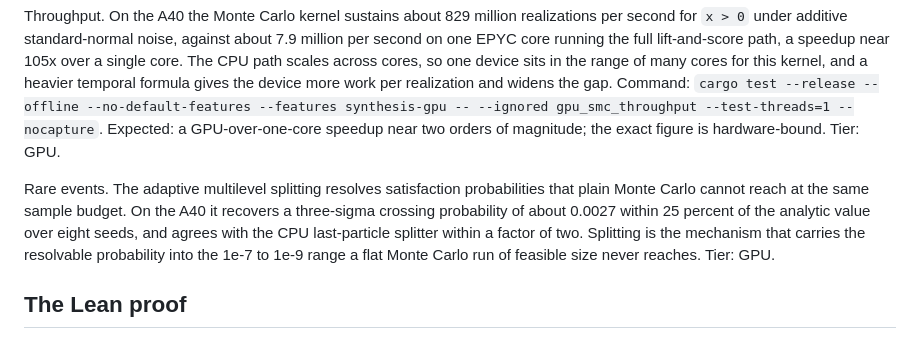
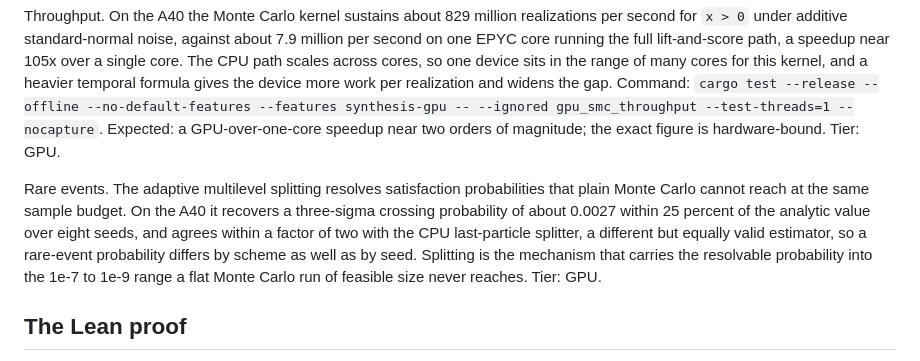
Before and after one commit to sedislab/SENTIL, a Markdown page: docs/CLAIMS.md, the part around the change. Rendered like a GitHub page.

Commit message:
spell out that the cpu and gpu splitters use different estimators

```diff
--- a/docs/CLAIMS.md
+++ b/docs/CLAIMS.md
@@ -88,7 +88,7 @@ Throughput. On the A40 the Monte Carlo kernel sustains about 829 million realiza
 Command: `cargo test --release --offline --no-default-features --features synthesis-gpu -- --ignored gpu_smc_throughput --test-threads=1 --nocapture`.
 Expected: a GPU-over-one-core speedup near two orders of magnitude; the exact figure is hardware-bound. Tier: GPU.
 
-Rare events. The adaptive multilevel splitting resolves satisfaction probabilities that plain Monte Carlo cannot reach at the same sample budget. On the A40 it recovers a three-sigma crossing probability of about 0.0027 within 25 percent of the analytic value over eight seeds, and agrees with the CPU last-particle splitter within a factor of two. Splitting is the mechanism that carries the resolvable probability into the 1e-7 to 1e-9 range a flat Monte Carlo run of feasible size never reaches. Tier: GPU.
+Rare events. The adaptive multilevel splitting resolves satisfaction probabilities that plain Monte Carlo cannot reach at the same sample budget. On the A40 it recovers a three-sigma crossing probability of about 0.0027 within 25 percent of the analytic value over eight seeds, and agrees within a factor of two with the CPU last-particle splitter, a different but equally valid estimator, so a rare-event probability differs by scheme as well as by seed. Splitting is the mechanism that carries the resolvable probability into the 1e-7 to 1e-9 range a flat Monte Carlo run of feasible size never reaches. Tier: GPU.
 
 ## The Lean proof
 
```
